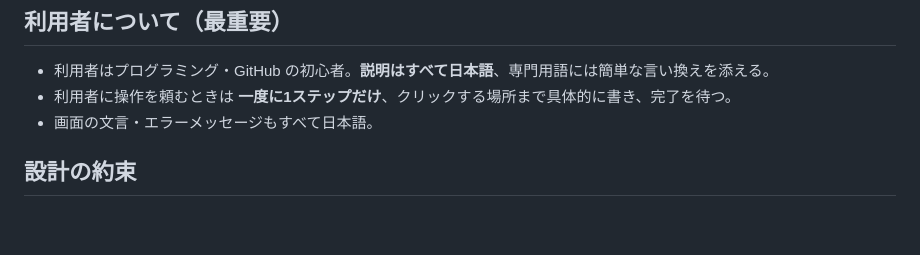
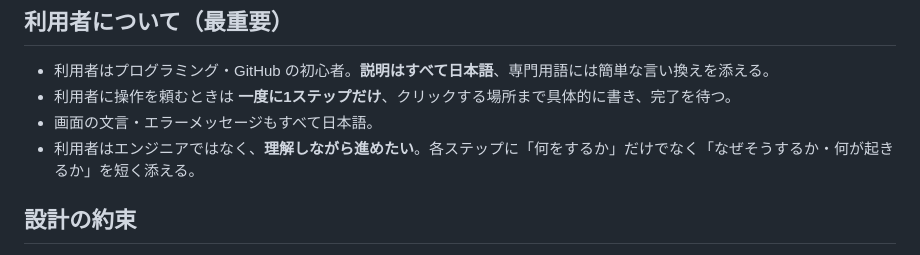
Before and after one commit to SHirosukesan/price-watch-ai, a Markdown page: CLAUDE.md, the part around the change. Drawn GitHub-style; blank space fills up the shorter version.

Commit message:
CLAUDE.md に「理由も説明しながら進める」方針を追加
Co-Authored-By: Claude Opus 5.5 <noreply@anthropic.com>
Claude-Session: https://claude.ai/code/session_018uVdxzDiraNJBJqbC7TA1V

```diff
--- a/CLAUDE.md
+++ b/CLAUDE.md
@@ -10,6 +10,7 @@
 - 利用者はプログラミング・GitHub の初心者。**説明はすべて日本語**、専門用語には簡単な言い換えを添える。
 - 利用者に操作を頼むときは **一度に1ステップだけ**、クリックする場所まで具体的に書き、完了を待つ。
 - 画面の文言・エラーメッセージもすべて日本語。
+- 利用者はエンジニアではなく、**理解しながら進めたい**。各ステップに「何をするか」だけでなく「なぜそうするか・何が起きるか」を短く添える。
 
 ## 設計の約束
 
```
